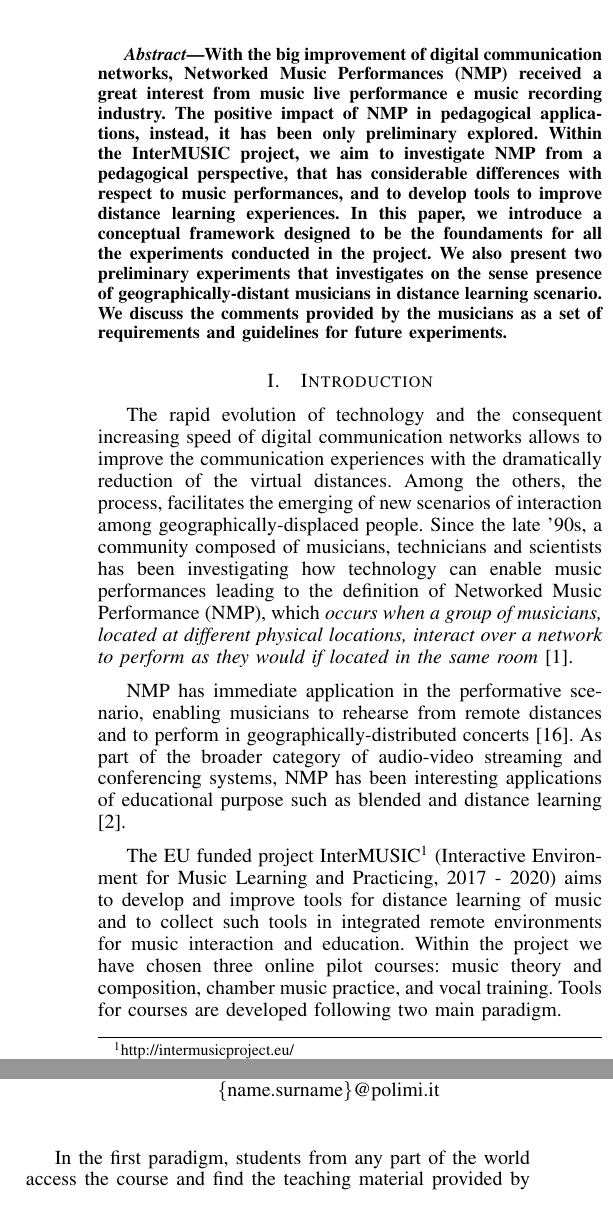
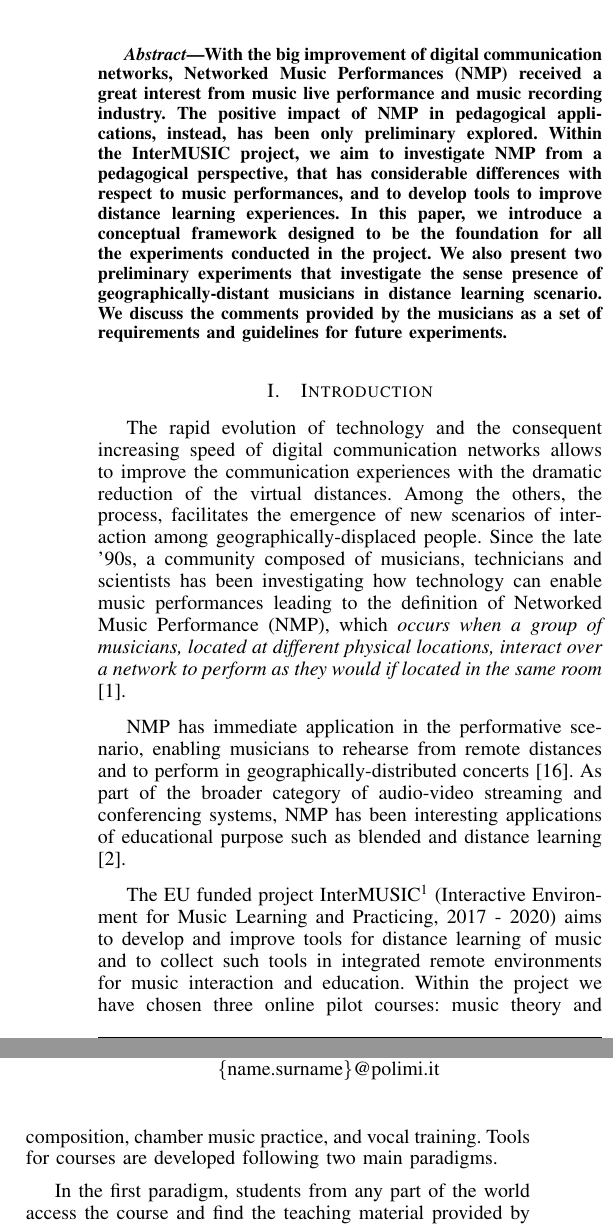
Before and after one commit to mbuccoli/Intermusic-FRUCT23, a LaTeX paper (main.tex, which reads abstract.tex, intro.tex): two parts of the columns of page 1 of 9, joined at a grey line, cut so that both start at the same text. Compiled offline with pdfLaTeX.

Commit message:
Updates from ShareLaTeX

```diff
--- a/abstract.tex
+++ b/abstract.tex
@@ -1,3 +1,3 @@
 \begin{abstract}
-With the big improvement of digital communication networks, Networked Music Performances (NMP) received a great interest from music live performance e music recording industry. The positive impact of NMP in pedagogical applications, instead, it has been only preliminary explored. Within the InterMUSIC project, we aim to investigate NMP from a pedagogical perspective, that has considerable differences with respect to music performances, and to develop tools to improve distance learning experiences. In this paper, we introduce a conceptual framework designed to be the foundaments for all the experiments conducted in the project. We also present two preliminary experiments that investigates on the sense presence of geographically-distant musicians in distance learning scenario. We discuss the comments provided by the musicians as a set of requirements and guidelines for future experiments.
+With the big improvement of digital communication networks, Networked Music Performances (NMP) received a great interest from music live performance and music recording industry. The positive impact of NMP in pedagogical applications, instead, has been only preliminary explored. Within the InterMUSIC project, we aim to investigate NMP from a pedagogical perspective, that has considerable differences with respect to music performances, and to develop tools to improve distance learning experiences. In this paper, we introduce a conceptual framework designed to be the foundation for all the experiments conducted in the project. We also present two preliminary experiments that investigate the sense presence of geographically-distant musicians in distance learning scenario. We discuss the comments provided by the musicians as a set of requirements and guidelines for future experiments.
 \end{abstract}
--- a/intro.tex
+++ b/intro.tex
@@ -1,13 +1,13 @@
 
 \section{Introduction}\label{sec:introduction}
 
-The rapid evolution of technology and the consequent increasing speed of digital communication networks allows to improve the communication experiences with the dramatically reduction of the virtual distances. Among the others, the process, facilitates the emerging of new scenarios of interaction among geogra\-phically-displaced people. Since the late '90s, a community composed of musicians, technicians and  scientists has been investigating how technology can enable music performances leading to the definition of Networked Music Performance (NMP), which \textit{occurs when a group of musicians, located at different physical locations, interact over a network to perform as they would if located in the same room} \cite{Lazzaro2001}.
+The rapid evolution of technology and the consequent increasing speed of digital communication networks allows to improve the communication experiences with the dramatic reduction of the virtual distances. Among the others, the process, facilitates the emergence of new scenarios of interaction among geogra\-phically-displaced people. Since the late '90s, a community composed of musicians, technicians and  scientists has been investigating how technology can enable music performances leading to the definition of Networked Music Performance (NMP), which \textit{occurs when a group of musicians, located at different physical locations, interact over a network to perform as they would if located in the same room} \cite{Lazzaro2001}.
 
 NMP has immediate application in the performative scenario, enabling musicians to rehearse from remote distances and to perform in geographically-distributed concerts \cite{barbosa2003displaced}. As part of the broader category of audio-video streaming and conferencing systems, NMP has been interesting applications of educational purpose such as blended and distance learning \cite{IorwerthNMP2015}.
 
 
 % InterMUSIC: what it is, what it aims, how it is involved with NMP.
-The EU funded project InterMUSIC\footnote{http://intermusicproject.eu/} (Interactive Environment for Music Learning and Practicing, 2017 - 2020) aims to develop and improve tools for distance learning of music and to collect such tools in integrated remote environments for music interaction and education. Within the project we have chosen three online pilot courses: music theory and composition, chamber music practice, and vocal training. Tools for courses are developed following two main paradigm. %Tools for course are developed by means of
+The EU funded project InterMUSIC\footnote{http://intermusicproject.eu/} (Interactive Environment for Music Learning and Practicing, 2017 - 2020) aims to develop and improve tools for distance learning of music and to collect such tools in integrated remote environments for music interaction and education. Within the project we have chosen three online pilot courses: music theory and composition, chamber music practice, and vocal training. Tools for courses are developed following two main paradigms. %Tools for course are developed by means of
 
 In the first paradigm, students from any part of the world access the course and find the teaching material provided by the teacher, with the possibility to interact with their colleagues and professors. This paradigm, namely Massive Open Online Courses, is designed for one-to-many asynchronous communication and it is widely used also by elite universities \cite{MOOCS}.
 
```
Also changed, not shown: discussion.tex (+1 -1 lines), framework.tex (+2 -2 lines), setup.tex (+1 -1 lines), intro.tex (2 more changed lines).
